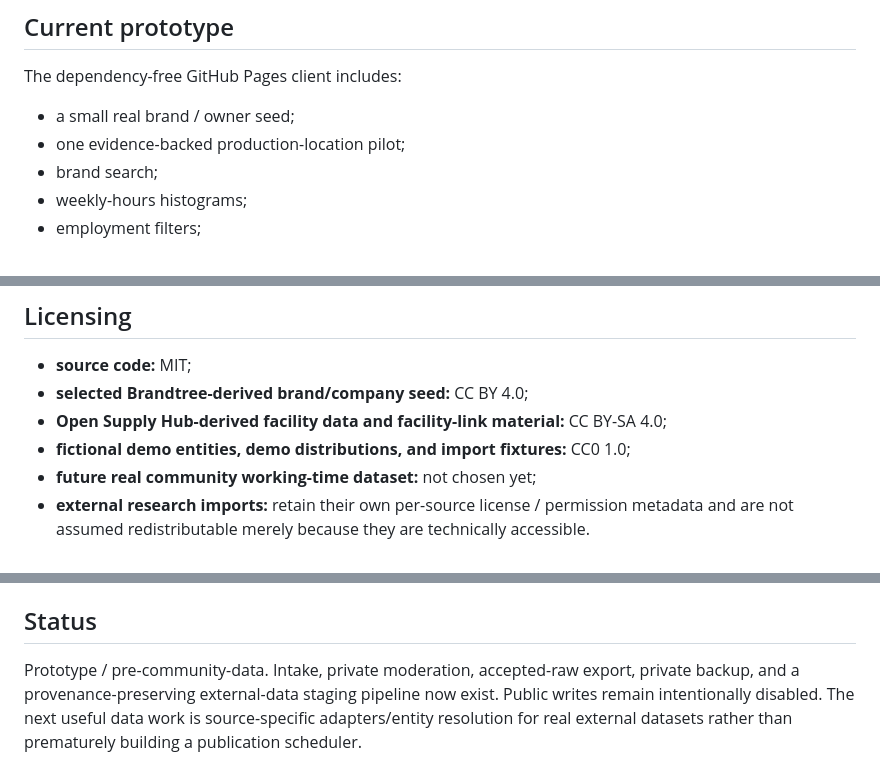
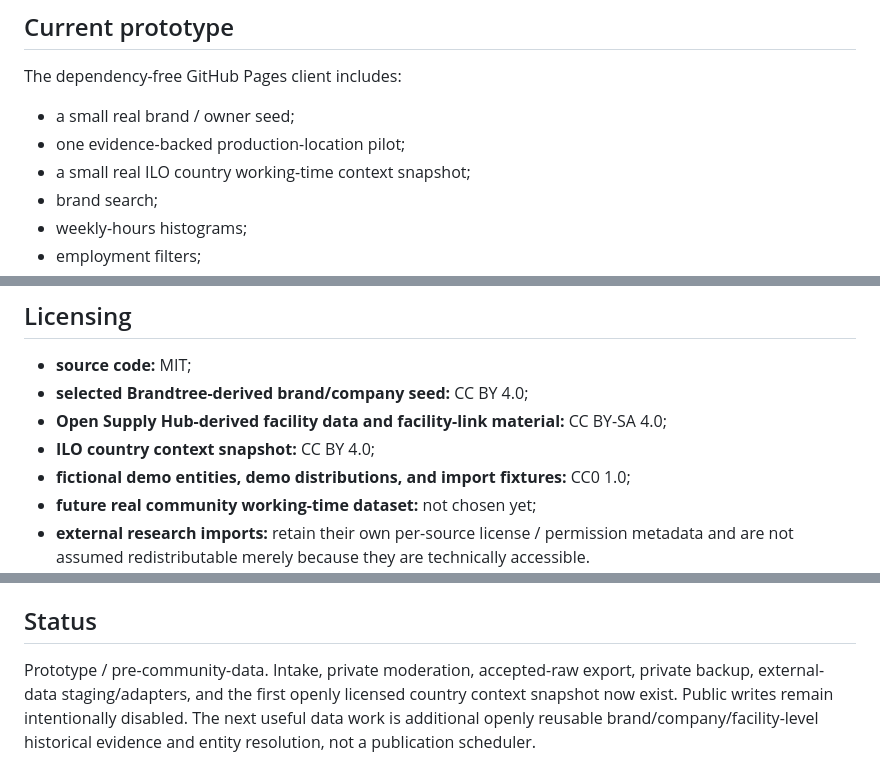
Before and after one commit to 6jingyong/open-worktime, a Markdown page: README.md, 3 parts joined by grey strips. Drawn GitHub-style.

```diff
--- a/README.md
+++ b/README.md
@@ -132,6 +139,7 @@ The dependency-free GitHub Pages client includes:
 
 - a small real brand / owner seed;
 - one evidence-backed production-location pilot;
+- a small real ILO country working-time context snapshot;
 - brand search;
 - weekly-hours histograms;
 - employment filters;
@@ -199,6 +207,7 @@ See [`schema/submission.schema.json`](schema/submission.schema.json), [`schema/r
 - **source code:** MIT;
 - **selected Brandtree-derived brand/company seed:** CC BY 4.0;
 - **Open Supply Hub-derived facility data and facility-link material:** CC BY-SA 4.0;
+- **ILO country context snapshot:** CC BY 4.0;
 - **fictional demo entities, demo distributions, and import fixtures:** CC0 1.0;
 - **future real community working-time dataset:** not chosen yet;
 - **external research imports:** retain their own per-source license / permission metadata and are not assumed redistributable merely because they are technically accessible.
@@ -215,4 +224,4 @@ Then open `http://localhost:8000`.
 
 ## Status
 
-Prototype / pre-community-data. Intake, private moderation, accepted-raw export, private backup, and a provenance-preserving external-data staging pipeline now exist. Public writes remain intentionally disabled. The next useful data work is source-specific adapters/entity resolution for real external datasets rather than prematurely building a publication scheduler.
+Prototype / pre-community-data. Intake, private moderation, accepted-raw export, private backup, external-data staging/adapters, and the first openly licensed country context snapshot now exist. Public writes remain intentionally disabled. The next useful data work is additional openly reusable brand/company/facility-level historical evidence and entity resolution, not a publication scheduler.
```
Also changed, not shown: other parts of README.md (+23 -16 lines).
